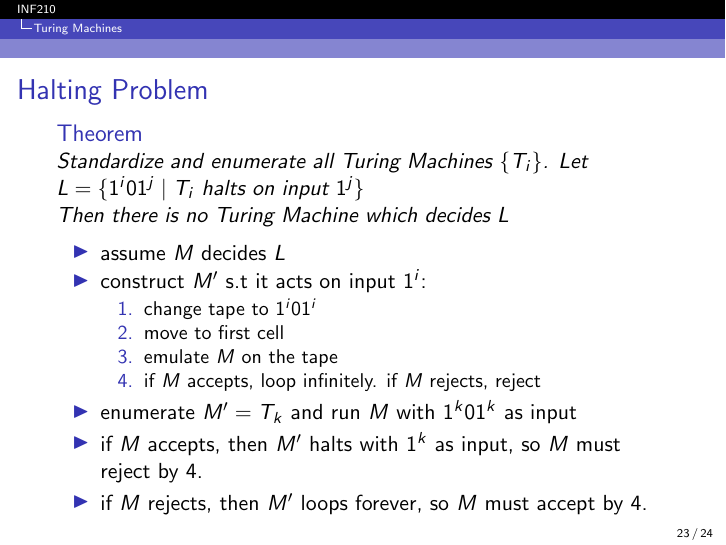
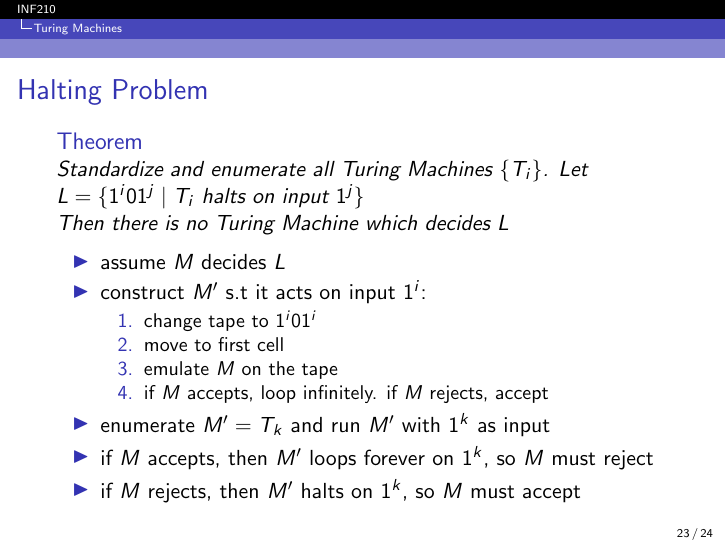
Before and after one commit to Aqissiaq/INF210-H2020, LaTeX slides (exam_presentation/presentation.tex): page 23 of 24. Compiled offline with pdfLaTeX.

Commit message:
Fixed the halting problem proof :poop:

```diff
--- a/exam_presentation/presentation.tex
+++ b/exam_presentation/presentation.tex
@@ -548,11 +548,11 @@ Create a PSG which work like:
   \item change tape to $1^i01^i$
   \item move to first cell
   \item emulate $M$ on the tape
-  \item if $M$ accepts, loop infinitely. if $M$ rejects, reject
+  \item if $M$ accepts, loop infinitely. if $M$ rejects, accept
   \end{enumerate}
-\item enumerate $M' = T_k$ and run $M$ with $1^k01^k$ as input
-\item if $M$ accepts, then $M'$ halts with $1^k$ as input, so $M$ must reject by 4.
-\item if $M$ rejects, then $M'$ loops forever, so $M$ must accept by 4.
+\item enumerate $M' = T_k$ and run $M'$ with $1^k$ as input
+\item if $M$ accepts, then $M'$ loops forever on $1^k$, so $M$ must reject
+\item if $M$ rejects, then $M'$ halts on $1^k$, so $M$ must accept
 \end{itemize}
 \end{frame}
 
```
Also changed, not shown: exam_presentation/.#presentation.tex (deleted, +0 -1 lines), exam_presentation/presentation.pdf, oblig2/answers.pdf, 1 other file.
